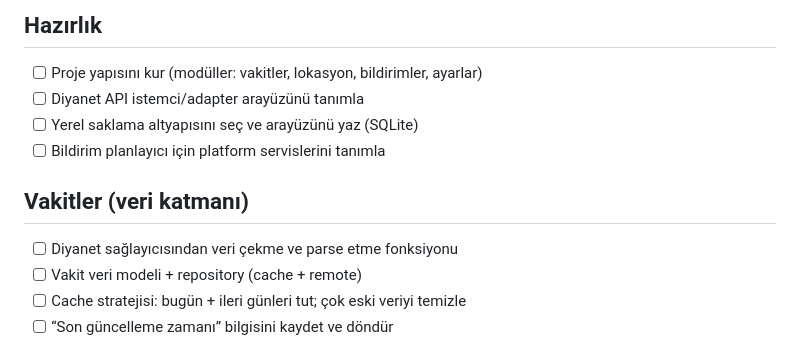
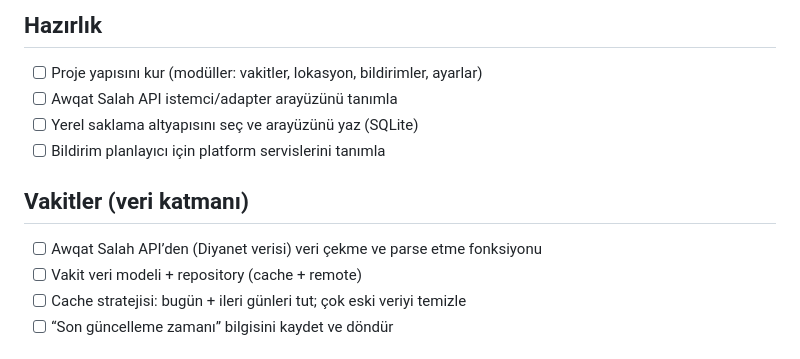
Before and after one commit to ekrembulbul/ezanvakti, a Markdown page: PLAN_CHECKLIST.md, the part around the change. Rendered like a GitHub page.

```diff
--- a/PLAN_CHECKLIST.md
+++ b/PLAN_CHECKLIST.md
@@ -2,12 +2,12 @@
 
 ## Hazırlık
 - [ ] Proje yapısını kur (modüller: vakitler, lokasyon, bildirimler, ayarlar)
-- [ ] Diyanet API istemci/adapter arayüzünü tanımla
+- [ ] Awqat Salah API istemci/adapter arayüzünü tanımla
 - [ ] Yerel saklama altyapısını seç ve arayüzünü yaz (SQLite)
 - [ ] Bildirim planlayıcı için platform servislerini tanımla
 
 ## Vakitler (veri katmanı)
-- [ ] Diyanet sağlayıcısından veri çekme ve parse etme fonksiyonu
+- [ ] Awqat Salah API’den (Diyanet verisi) veri çekme ve parse etme fonksiyonu
 - [ ] Vakit veri modeli + repository (cache + remote)
 - [ ] Cache stratejisi: bugün + ileri günleri tut; çok eski veriyi temizle
 - [ ] “Son güncelleme zamanı” bilgisini kaydet ve döndür
```
Also changed, not shown: PLAN.md (+4 -4 lines).
